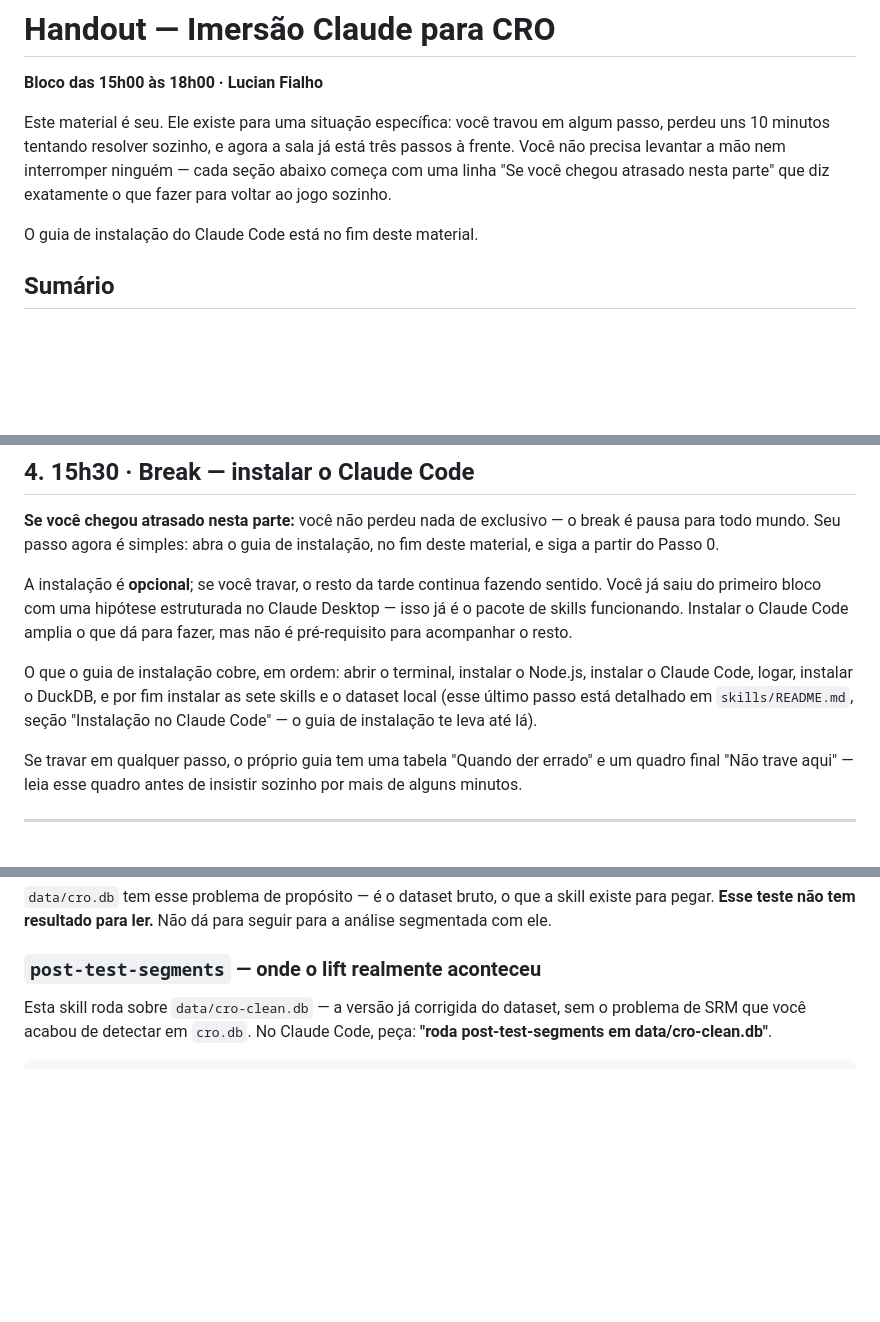
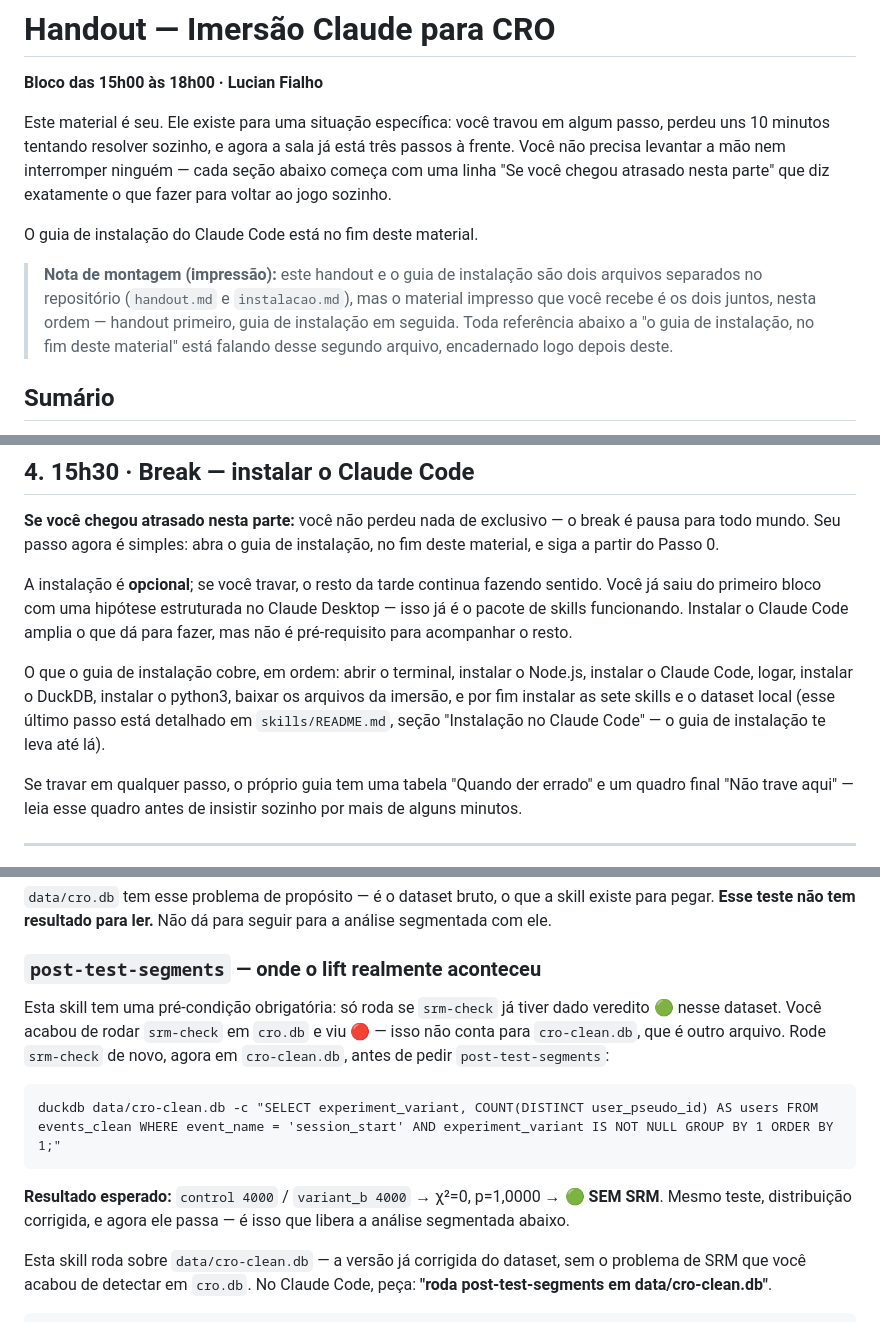
Before and after one commit to lucianfialho/talks-2026, a Markdown page: 05-imersao-cro/handout.md, 3 parts joined by grey strips. GitHub-like rendering; blank space fills up the shorter version.

Commit message:
fix: handout ganha referencias corretas de passo, comandos Windows, pre-condicao do SRM e nota de montagem
- Renumeracao: "Passo 6" (instalar skills/dataset) virou "Passo 8" depois
  da insercao dos passos de python3 e obtencao dos arquivos em
  instalacao.md; corrigido na secao 6 (cadeira do Analytics).
- Comando de conferencia dos arquivos da variante (ls -la) ganha o
  equivalente em PowerShell ao lado, sem trocar o comando Unix.
- Secao 6: post-test-segments tem pre-condicao dura de srm-check 🟢, mas
  nenhum comando rodava srm-check em cro-clean.db antes de chama-la --
  acrescentado o passo (control 4000 / variant_b 4000, chi2=0, p=1,0000,
  verificado nesta sessao).
- Nota de montagem no topo: o material impresso e o handout seguido do
  guia de instalacao, ja que o handout promete isso tres vezes mas os
  arquivos vivem separados no repositorio.

Co-Authored-By: Claude Opus 5 (1M context) <noreply@anthropic.com>
Claude-Session: https://claude.ai/code/session_016U46YidswpdD9iJxSrWHRT

````diff
--- a/05-imersao-cro/handout.md
+++ b/05-imersao-cro/handout.md
@@ -9,6 +9,13 @@ ninguém — cada seção abaixo começa com uma linha "Se você chegou atrasado
 nesta parte" que diz exatamente o que fazer para voltar ao jogo sozinho.
 
 O guia de instalação do Claude Code está no fim deste material.
+
+> **Nota de montagem (impressão):** este handout e o guia de instalação são
+> dois arquivos separados no repositório (`handout.md` e `instalacao.md`),
+> mas o material impresso que você recebe é os dois juntos, nesta ordem —
+> handout primeiro, guia de instalação em seguida. Toda referência abaixo a
+> "o guia de instalação, no fim deste material" está falando desse segundo
+> arquivo, encadernado logo depois deste.
 
 ## Sumário
 
@@ -275,10 +282,10 @@ Claude Code amplia o que dá para fazer, mas não é pré-requisito para
 acompanhar o resto.
 
 O que o guia de instalação cobre, em ordem: abrir o terminal, instalar o
-Node.js, instalar o Claude Code, logar, instalar o DuckDB, e por fim
-instalar as sete skills e o dataset local (esse último passo está
-detalhado em `skills/README.md`, seção "Instalação no Claude Code" — o
-guia de instalação te leva até lá).
+Node.js, instalar o Claude Code, logar, instalar o DuckDB, instalar o
+python3, baixar os arquivos da imersão, e por fim instalar as sete skills e
+o dataset local (esse último passo está detalhado em `skills/README.md`,
+seção "Instalação no Claude Code" — o guia de instalação te leva até lá).
 
 Se travar em qualquer passo, o próprio guia tem uma tabela "Quando der
 errado" e um quadro final "Não trave aqui" — leia esse quadro antes de
@@ -423,6 +430,20 @@ skill existe para pegar. **Esse teste não tem resultado para ler.** Não dá
 para seguir para a análise segmentada com ele.
 
 ### `post-test-segments` — onde o lift realmente aconteceu
+
+Esta skill tem uma pré-condição obrigatória: só roda se `srm-check` já
+tiver dado veredito 🟢 nesse dataset. Você acabou de rodar `srm-check` em
+`cro.db` e viu 🔴 — isso não conta para `cro-clean.db`, que é outro
+arquivo. Rode `srm-check` de novo, agora em `cro-clean.db`, antes de pedir
+`post-test-segments`:
+
+```
+duckdb data/cro-clean.db -c "SELECT experiment_variant, COUNT(DISTINCT user_pseudo_id) AS users FROM events_clean WHERE event_name = 'session_start' AND experiment_variant IS NOT NULL GROUP BY 1 ORDER BY 1;"
+```
+
+**Resultado esperado:** `control 4000` / `variant_b 4000` → χ²=0, p=1,0000
+→ **🟢 SEM SRM**. Mesmo teste, distribuição corrigida, e agora ele passa —
+é isso que libera a análise segmentada abaixo.
 
 Esta skill roda sobre `data/cro-clean.db` — a versão já corrigida do
 dataset, sem o problema de SRM que você acabou de detectar em `cro.db`. No
````
Also changed, not shown: other parts of 05-imersao-cro/handout.md (+5 -3 lines).
